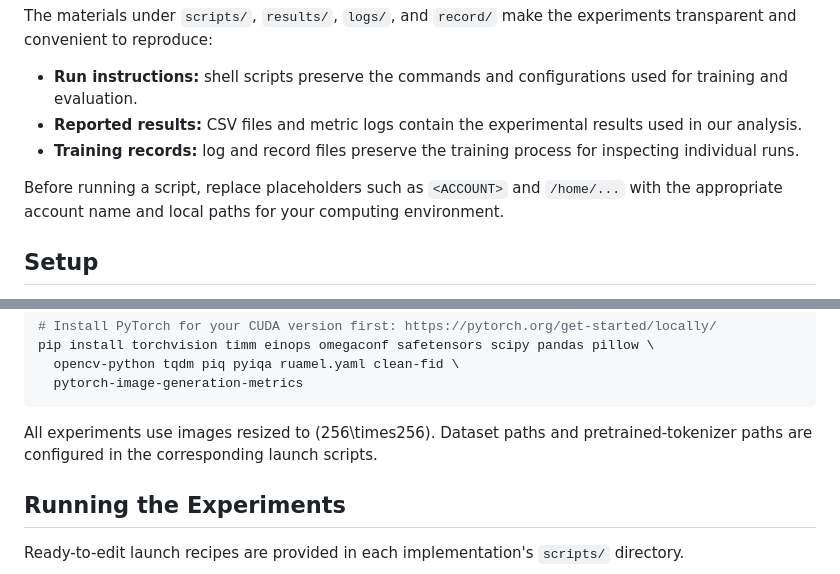
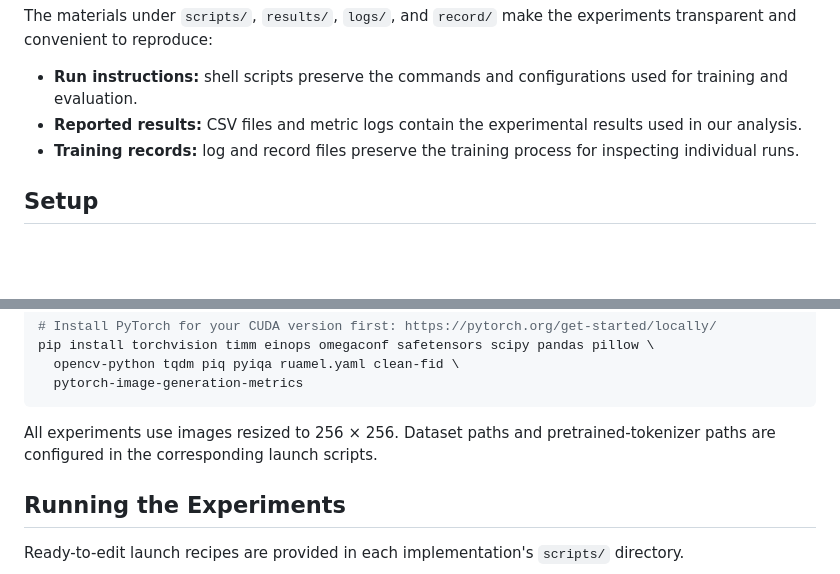
Before and after one commit to VQ-Research/Rate-Distortion-Perspective, a Markdown page: README.md, 2 parts joined by grey strips. Drawn GitHub-style; blank space fills up the shorter version.

Commit message:
2026-08-30

````diff
--- a/README.md
+++ b/README.md
@@ -101,8 +101,6 @@ The materials under `scripts/`, `results/`, `logs/`, and `record/` make the expe
 - **Reported results:** CSV files and metric logs contain the experimental results used in our analysis.
 - **Training records:** log and record files preserve the training process for inspecting individual runs.
 
-Before running a script, replace placeholders such as `<ACCOUNT>` and `/home/...` with the appropriate account name and local paths for your computing environment.
-
 ## Setup
 
 Create a Python environment with a CUDA-enabled PyTorch installation, then install the dependencies used by the selected experiment:
@@ -120,7 +118,7 @@ pip install torchvision timm einops omegaconf safetensors scipy pandas pillow \
   pytorch-image-generation-metrics
 ```
 
-All experiments use images resized to (256\times256). Dataset paths and pretrained-tokenizer paths are configured in the corresponding launch scripts.
+All experiments use images resized to 256 &times; 256. Dataset paths and pretrained-tokenizer paths are configured in the corresponding launch scripts.
 
 ## Running the Experiments
 
````
